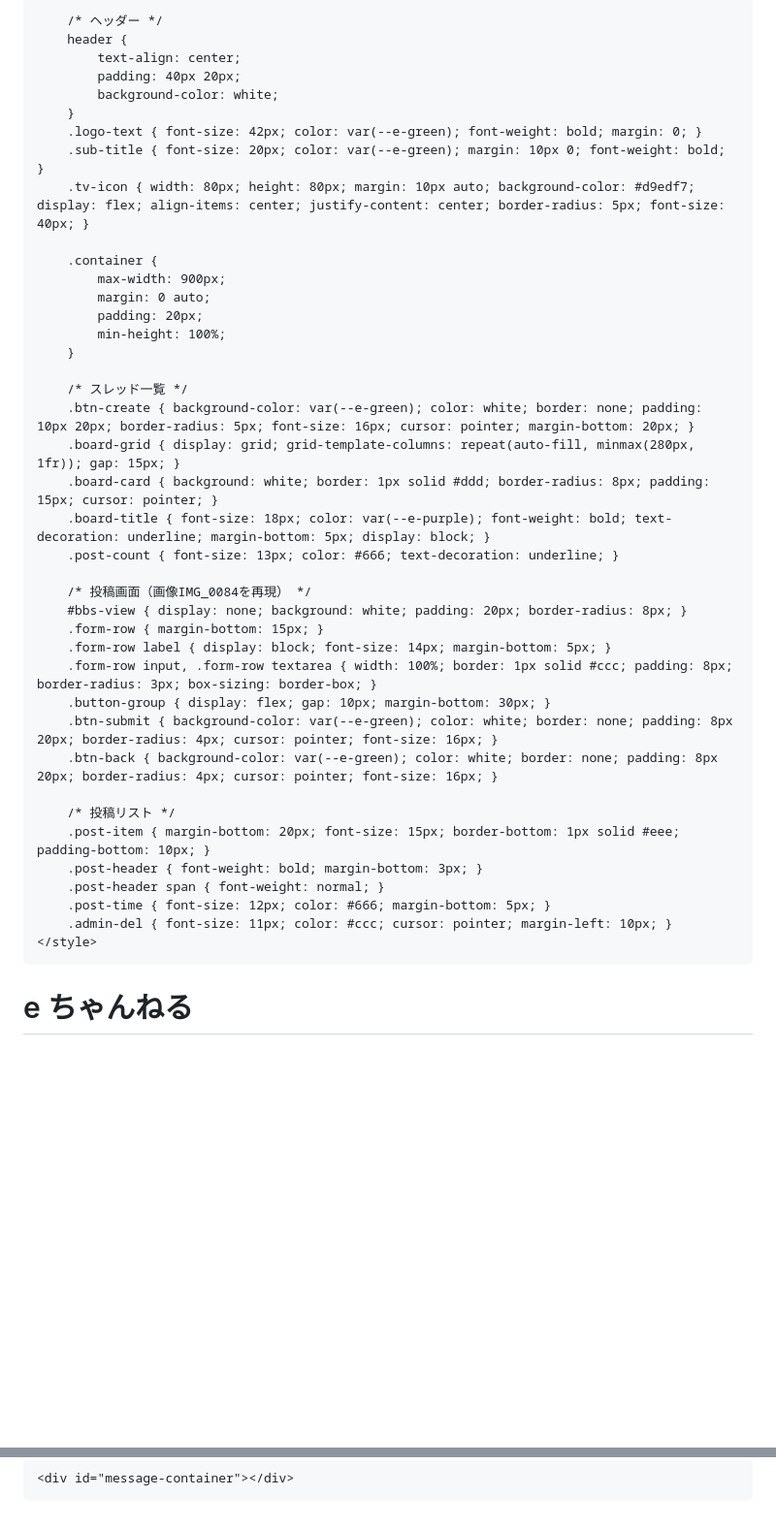
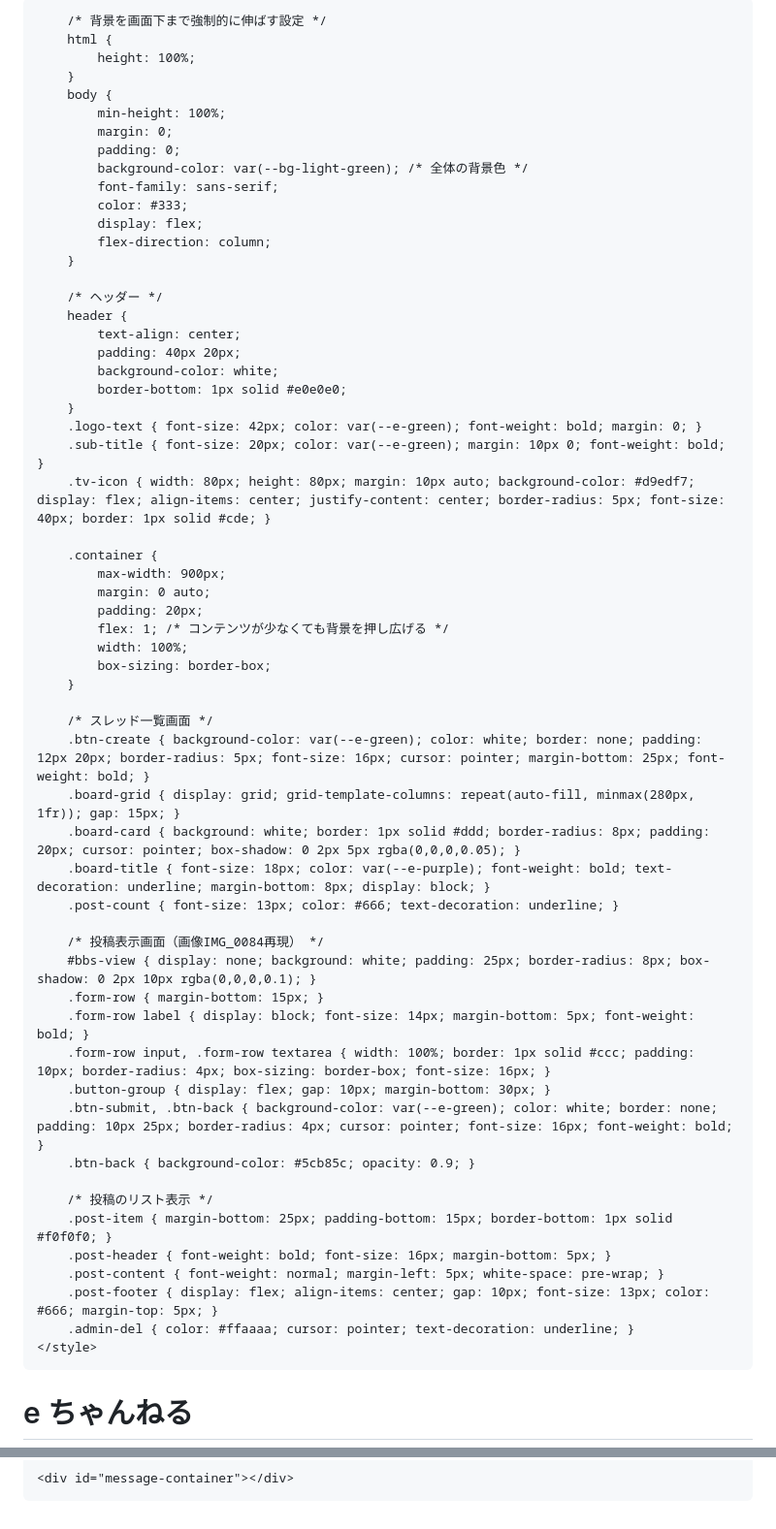
Before and after one commit to soulkin19/soulch, a Markdown page: README.md, 2 parts joined by grey strips. Shown at 97% size. Drawn GitHub-style; blank space fills up the shorter version.

```diff
--- a/README.md
+++ b/README.md
@@ -8,16 +8,22 @@
         :root {
             --e-green: #5cb85c;
             --e-purple: #4b0082;
-            --bg-light-green: #f4f9f4; /* 薄緑の背景 */
+            --bg-light-green: #f4f9f4; /* あの画像通りの薄緑 */
         }
-        html, body {
+
+        /* 背景を画面下まで強制的に伸ばす設定 */
+        html {
             height: 100%;
-            margin: 0;
-            background-color: var(--bg-light-green); /* 背景を下に伸ばす */
         }
         body {
+            min-height: 100%;
+            margin: 0;
+            padding: 0;
+            background-color: var(--bg-light-green); /* 全体の背景色 */
             font-family: sans-serif;
             color: #333;
+            display: flex;
+            flex-direction: column;
         }
 
         /* ヘッダー */
@@ -25,40 +31,43 @@
             text-align: center;
             padding: 40px 20px;
             background-color: white;
+            border-bottom: 1px solid #e0e0e0;
         }
         .logo-text { font-size: 42px; color: var(--e-green); font-weight: bold; margin: 0; }
         .sub-title { font-size: 20px; color: var(--e-green); margin: 10px 0; font-weight: bold; }
-        .tv-icon { width: 80px; height: 80px; margin: 10px auto; background-color: #d9edf7; display: flex; align-items: center; justify-content: center; border-radius: 5px; font-size: 40px; }
+        .tv-icon { width: 80px; height: 80px; margin: 10px auto; background-color: #d9edf7; display: flex; align-items: center; justify-content: center; border-radius: 5px; font-size: 40px; border: 1px solid #cde; }
 
         .container {
             max-width: 900px;
             margin: 0 auto;
             padding: 20px;
-            min-height: 100%;
+            flex: 1; /* コンテンツが少なくても背景を押し広げる */
+            width: 100%;
+            box-sizing: border-box;
         }
 
-        /* スレッド一覧 */
-        .btn-create { background-color: var(--e-green); color: white; border: none; padding: 10px 20px; border-radius: 5px; font-size: 16px; cursor: pointer; margin-bottom: 20px; }
+        /* スレッド一覧画面 */
+        .btn-create { background-color: var(--e-green); color: white; border: none; padding: 12px 20px; border-radius: 5px; font-size: 16px; cursor: pointer; margin-bottom: 25px; font-weight: bold; }
         .board-grid { display: grid; grid-template-columns: repeat(auto-fill, minmax(280px, 1fr)); gap: 15px; }
-        .board-card { background: white; border: 1px solid #ddd; border-radius: 8px; padding: 15px; cursor: pointer; }
-        .board-title { font-size: 18px; color: var(--e-purple); font-weight: bold; text-decoration: underline; margin-bottom: 5px; display: block; }
+        .board-card { background: white; border: 1px solid #ddd; border-radius: 8px; padding: 20px; cursor: pointer; box-shadow: 0 2px 5px rgba(0,0,0,0.05); }
+        .board-title { font-size: 18px; color: var(--e-purple); font-weight: bold; text-decoration: underline; margin-bottom: 8px; display: block; }
         .post-count { font-size: 13px; color: #666; text-decoration: underline; }
 
-        /* 投稿画面（画像IMG_0084を再現） */
-        #bbs-view { display: none; background: white; padding: 20px; border-radius: 8px; }
+        /* 投稿表示画面（画像IMG_0084再現） */
+        #bbs-view { display: none; background: white; padding: 25px; border-radius: 8px; box-shadow: 0 2px 10px rgba(0,0,0,0.1); }
         .form-row { margin-bottom: 15px; }
-        .form-row label { display: block; font-size: 14px; margin-bottom: 5px; }
-        .form-row input, .form-row textarea { width: 100%; border: 1px solid #ccc; padding: 8px; border-radius: 3px; box-sizing: border-box; }
+        .form-row label { display: block; font-size: 14px; margin-bottom: 5px; font-weight: bold; }
+        .form-row input, .form-row textarea { width: 100%; border: 1px solid #ccc; padding: 10px; border-radius: 4px; box-sizing: border-box; font-size: 16px; }
         .button-group { display: flex; gap: 10px; margin-bottom: 30px; }
-        .btn-submit { background-color: var(--e-green); color: white; border: none; padding: 8px 20px; border-radius: 4px; cursor: pointer; font-size: 16px; }
-        .btn-back { background-color: var(--e-green); color: white; border: none; padding: 8px 20px; border-radius: 4px; cursor: pointer; font-size: 16px; }
+        .btn-submit, .btn-back { background-color: var(--e-green); color: white; border: none; padding: 10px 25px; border-radius: 4px; cursor: pointer; font-size: 16px; font-weight: bold; }
+        .btn-back { background-color: #5cb85c; opacity: 0.9; }
 
-        /* 投稿リスト */
-        .post-item { margin-bottom: 20px; font-size: 15px; border-bottom: 1px solid #eee; padding-bottom: 10px; }
-        .post-header { font-weight: bold; margin-bottom: 3px; }
-        .post-header span { font-weight: normal; }
-        .post-time { font-size: 12px; color: #666; margin-bottom: 5px; }
-        .admin-del { font-size: 11px; color: #ccc; cursor: pointer; margin-left: 10px; }
+        /* 投稿のリスト表示 */
+        .post-item { margin-bottom: 25px; padding-bottom: 15px; border-bottom: 1px solid #f0f0f0; }
+        .post-header { font-weight: bold; font-size: 16px; margin-bottom: 5px; }
+        .post-content { font-weight: normal; margin-left: 5px; white-space: pre-wrap; }
+        .post-footer { display: flex; align-items: center; gap: 10px; font-size: 13px; color: #666; margin-top: 5px; }
+        .admin-del { color: #ffaaaa; cursor: pointer; text-decoration: underline; }
     </style>
 </head>
 <body>
@@ -110,17 +119,18 @@
     const ADMIN_PASS_HASH = "YWRtaW4xMjM=";
     let currentBoardKey = '';
 
-    // 時刻フォーマット関数
-    const formatDate = (timestamp) => {
-        const d = new Date(timestamp);
-        return `${d.getFullYear()}-${(d.getMonth()+1).toString().padStart(2,'0')}-${d.getDate().toString().padStart(2,'0')} ${d.getHours().toString().padStart(2,'0')}:${d.getMinutes().toString().padStart(2,'0')}:${d.getSeconds().toString().padStart(2,'0')}`;
+    // 時刻フォーマット
+    const formatDate = (ts) => {
+        const d = new Date(ts);
+        return `${d.getFullYear()}-${(d.getMonth()+1)}-${d.getDate()} ${d.getHours()}:${d.getMinutes().toString().padStart(2,'0')}:${d.getSeconds().toString().padStart(2,'0')}`;
     };
 
     window.createNewBoard = () => {
-        const title = prompt("掲示板の名前を入力:");
+        const title = prompt("掲示板の名前を入力してください:");
         if (title) push(ref(db, 'boards'), { title: title });
     };
 
+    // 一覧の読み込み
     onChildAdded(ref(db, 'boards'), (snapshot) => {
         const board = snapshot.val();
         const key = snapshot.key;
@@ -135,6 +145,7 @@
         document.getElementById('board-list').appendChild(card);
     });
 
+    // 掲示板を開く
     window.openBoard = (key, title) => {
         currentBoardKey = key;
         document.getElementById('top-view').style.display = 'none';
@@ -146,30 +157,30 @@
         onChildAdded(ref(db, `messages/${key}`), (snapshot) => {
             const msg = snapshot.val();
             const msgKey = snapshot.key;
-            const timeStr = msg.timestamp ? formatDate(msg.timestamp) : "時刻不明";
+            const timeStr = msg.timestamp ? formatDate(msg.timestamp) : "";
             const div = document.createElement('div');
             div.className = 'post-item';
             div.id = `msg-${msgKey}`;
             div.innerHTML = `
-                <div class="post-header">${msg.username}: <span>${msg.text}</span></div>
-                <div class="post-time">${timeStr} <span class="admin-del" onclick="adminDelete('${msgKey}')">[削除]</span></div>
+                <div class="post-header">${msg.username}: <span class="post-content">${msg.text}</span></div>
+                <div class="post-footer">
+                    <span>${timeStr}</span>
+                    <span class="admin-del" onclick="adminDelete('${msgKey}')">削除</span>
+                </div>
             `;
-            container.prepend(div); // 新しい投稿を上に
+            container.prepend(div); // 最新を上に
         });
     };
 
     window.adminDelete = (msgKey) => {
         const pass = prompt("管理者パスワード:");
         if (pass && btoa(pass) === ADMIN_PASS_HASH) {
-            remove(ref(db, `messages/${currentBoardKey}/${msgKey}`)).then(() => {
-                document.getElementById(`msg-${msgKey}`).remove();
-            });
+            remove(ref(db, `messages/${currentBoardKey}/${msgKey}`));
+            document.getElementById(`msg-${msgKey}`).remove();
         }
     };
 
-    window.showTop = () => {
-        location.reload();
-    };
+    window.showTop = () => { location.reload(); };
 
     document.getElementById('send-btn').addEventListener('click', () => {
         const text = document.getElementById('content').value;
```
Also changed, not shown: other parts of README.md (+1 -1 lines).
